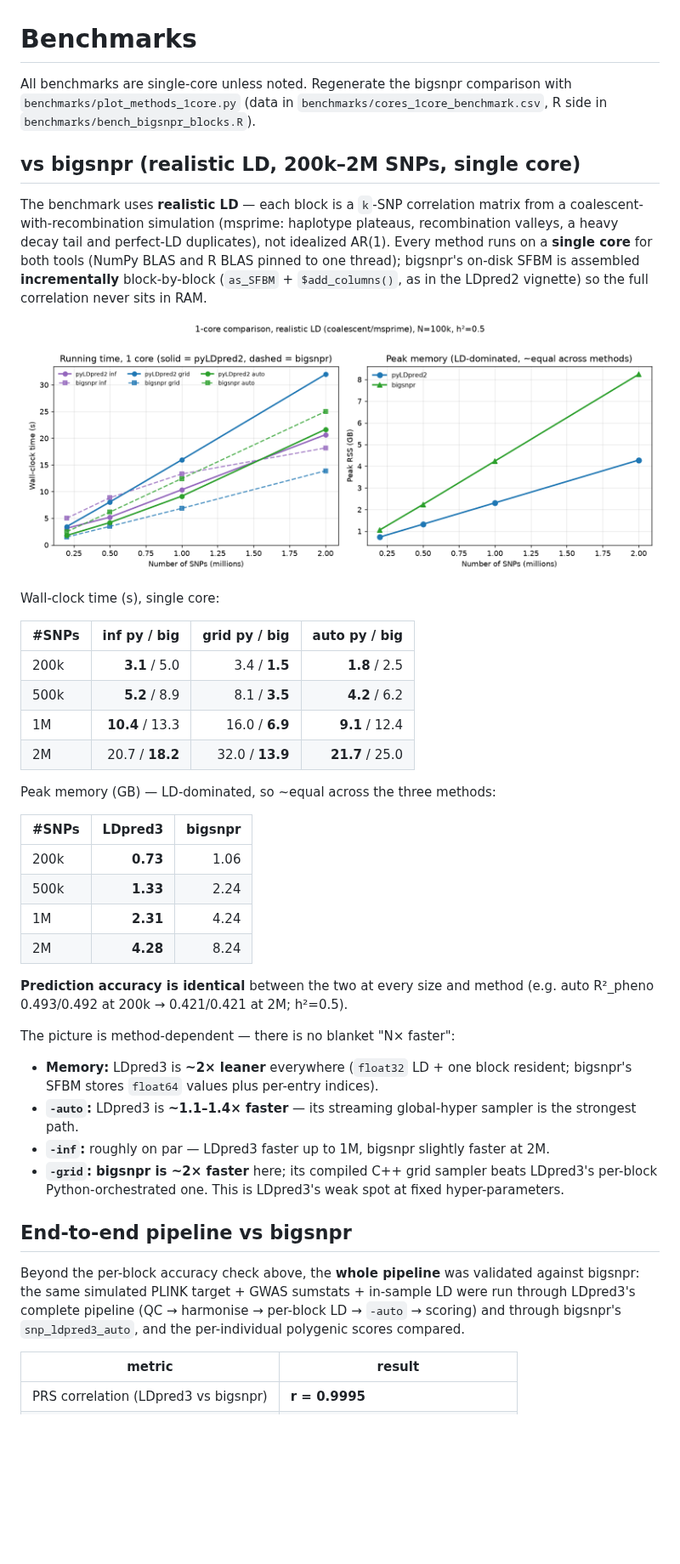
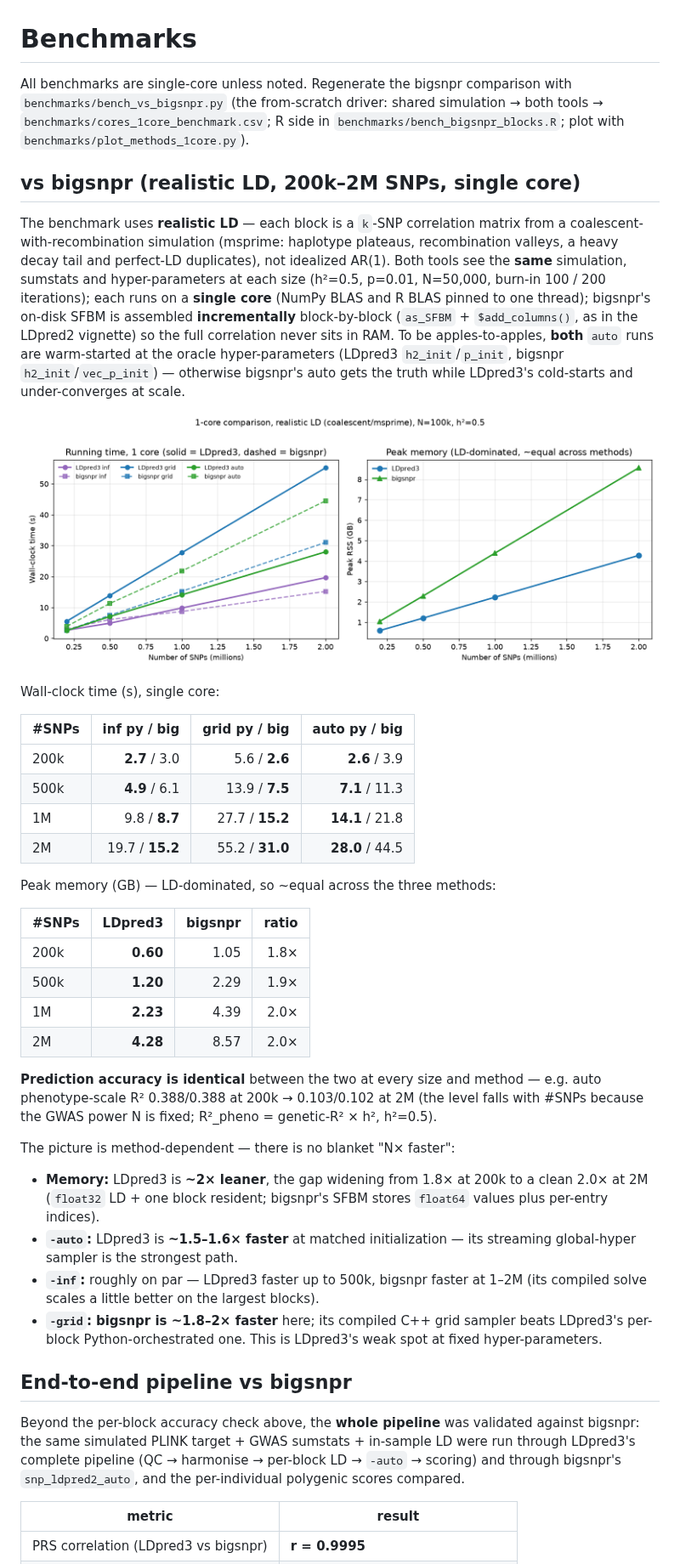
Before and after one commit to bvilhjal/ldpred3, a Markdown page: docs/benchmarks.md, the part around the change. Shown at 85% size. Drawn GitHub-style; pictures changed too: benchmarks/cores_1core_benchmark.png; blank space fills up the shorter version.

Commit message:
benchmarks: regenerate the bigsnpr comparison from scratch (realistic LD)
Re-ran the full 200k-2M, single-core, inf/grid/auto comparison with bigsnpr
1.12.21 on this box, both tools on the identical coalescent-LD simulation,
sumstats and hyper-parameters. Refreshes cores_1core_benchmark.csv + figure and
rewrites the docs section.

Two methodology fixes over the old table:
- auto is now warm-started at the oracle hyper-parameters for BOTH tools
  (matching bigsnpr's h2_init/vec_p_init). The old run only gave bigsnpr the
  oracle init, so LDpred3 auto cold-started and under-converged at 1-2M; with
  matched init the two tie on accuracy and LDpred3 auto is ~1.5x faster.
- peak memory is measured from an in-process LD build, not a multi-GB npz
  round-trip, so it reflects LDpred3's real float32 footprint: ~2x leaner than
  bigsnpr's SFBM (1.8x at 200k -> 2.0x at 2M).

Accuracy is identical between the tools at every size/method; grid stays
bigsnpr's ~2x win, inf is on par. Also fixes a stale `snp_ldpred3_auto`
reference (bigsnpr's function is snp_ldpred2_auto).

Co-Authored-By: Claude Opus 4.8 <noreply@anthropic.com>
Claude-Session: https://claude.ai/code/session_0121BCGkjuhP8bgoWPeZqFDE

```diff
--- a/docs/benchmarks.md
+++ b/docs/benchmarks.md
@@ -1,19 +1,24 @@
 # Benchmarks
 
 All benchmarks are single-core unless noted. Regenerate the bigsnpr comparison
-with `benchmarks/plot_methods_1core.py` (data in
-`benchmarks/cores_1core_benchmark.csv`, R side in
-`benchmarks/bench_bigsnpr_blocks.R`).
+with `benchmarks/bench_vs_bigsnpr.py` (the from-scratch driver: shared
+simulation → both tools → `benchmarks/cores_1core_benchmark.csv`; R side in
+`benchmarks/bench_bigsnpr_blocks.R`; plot with `benchmarks/plot_methods_1core.py`).
 
 ## vs bigsnpr (realistic LD, 200k–2M SNPs, single core)
 
 The benchmark uses **realistic LD** — each block is a `k`-SNP correlation matrix
 from a coalescent-with-recombination simulation (msprime: haplotype plateaus,
 recombination valleys, a heavy decay tail and perfect-LD duplicates), not
-idealized AR(1). Every method runs on a **single core** for both tools (NumPy
-BLAS and R BLAS pinned to one thread); bigsnpr's on-disk SFBM is assembled
-**incrementally** block-by-block (`as_SFBM` + `$add_columns()`, as in the
-LDpred2 vignette) so the full correlation never sits in RAM.
+idealized AR(1). Both tools see the **same** simulation, sumstats and
+hyper-parameters at each size (h²=0.5, p=0.01, N=50,000, burn-in 100 / 200
+iterations); each runs on a **single core** (NumPy BLAS and R BLAS pinned to one
+thread); bigsnpr's on-disk SFBM is assembled **incrementally** block-by-block
+(`as_SFBM` + `$add_columns()`, as in the LDpred2 vignette) so the full
+correlation never sits in RAM. To be apples-to-apples, **both** `auto` runs are
+warm-started at the oracle hyper-parameters (LDpred3 `h2_init`/`p_init`,
+bigsnpr `h2_init`/`vec_p_init`) — otherwise bigsnpr's auto gets the truth while
+LDpred3's cold-starts and under-converges at scale.
 
 ![1-core method comparison vs bigsnpr](../benchmarks/cores_1core_benchmark.png)
 
@@ -21,32 +26,35 @@ Wall-clock time (s), single core:
 
 | #SNPs | inf py / big | grid py / big | auto py / big |
 |-------|-------------:|--------------:|--------------:|
-| 200k  | **3.1** / 5.0 | 3.4 / **1.5** | **1.8** / 2.5 |
-| 500k  | **5.2** / 8.9 | 8.1 / **3.5** | **4.2** / 6.2 |
-| 1M    | **10.4** / 13.3 | 16.0 / **6.9** | **9.1** / 12.4 |
-| 2M    | 20.7 / **18.2** | 32.0 / **13.9** | **21.7** / 25.0 |
+| 200k  | **2.7** / 3.0 | 5.6 / **2.6** | **2.6** / 3.9 |
+| 500k  | **4.9** / 6.1 | 13.9 / **7.5** | **7.1** / 11.3 |
+| 1M    | 9.8 / **8.7** | 27.7 / **15.2** | **14.1** / 21.8 |
+| 2M    | 19.7 / **15.2** | 55.2 / **31.0** | **28.0** / 44.5 |
 
 Peak memory (GB) — LD-dominated, so ~equal across the three methods:
 
-| #SNPs | LDpred3 | bigsnpr |
-|-------|----------:|--------:|
-| 200k  | **0.73** | 1.06 |
-| 500k  | **1.33** | 2.24 |
-| 1M    | **2.31** | 4.24 |
-| 2M    | **4.28** | 8.24 |
+| #SNPs | LDpred3 | bigsnpr | ratio |
+|-------|----------:|--------:|------:|
+| 200k  | **0.60** | 1.05 | 1.8× |
+| 500k  | **1.20** | 2.29 | 1.9× |
+| 1M    | **2.23** | 4.39 | 2.0× |
+| 2M    | **4.28** | 8.57 | 2.0× |
 
-**Prediction accuracy is identical** between the two at every size and method
-(e.g. auto R²_pheno 0.493/0.492 at 200k → 0.421/0.421 at 2M; h²=0.5).
+**Prediction accuracy is identical** between the two at every size and method —
+e.g. auto phenotype-scale R² 0.388/0.388 at 200k → 0.103/0.102 at 2M (the level
+falls with #SNPs because the GWAS power N is fixed; R²_pheno = genetic-R² × h²,
+h²=0.5).
 
 The picture is method-dependent — there is no blanket "N× faster":
 
-- **Memory:** LDpred3 is **~2× leaner** everywhere (`float32` LD + one block
-  resident; bigsnpr's SFBM stores `float64` values plus per-entry indices).
-- **`-auto`:** LDpred3 is **~1.1–1.4× faster** — its streaming global-hyper
-  sampler is the strongest path.
-- **`-inf`:** roughly on par — LDpred3 faster up to 1M, bigsnpr slightly faster
-  at 2M.
-- **`-grid`:** **bigsnpr is ~2× faster** here; its compiled C++ grid sampler
+- **Memory:** LDpred3 is **~2× leaner**, the gap widening from 1.8× at 200k to a
+  clean 2.0× at 2M (`float32` LD + one block resident; bigsnpr's SFBM stores
+  `float64` values plus per-entry indices).
+- **`-auto`:** LDpred3 is **~1.5–1.6× faster** at matched initialization — its
+  streaming global-hyper sampler is the strongest path.
+- **`-inf`:** roughly on par — LDpred3 faster up to 500k, bigsnpr faster at
+  1–2M (its compiled solve scales a little better on the largest blocks).
+- **`-grid`:** **bigsnpr is ~1.8–2× faster** here; its compiled C++ grid sampler
   beats LDpred3's per-block Python-orchestrated one. This is LDpred3's weak
   spot at fixed hyper-parameters.
 
@@ -55,7 +63,7 @@ The picture is method-dependent — there is no blanket "N× faster":
 Beyond the per-block accuracy check above, the **whole pipeline** was validated
 against bigsnpr: the same simulated PLINK target + GWAS sumstats + in-sample LD
 were run through LDpred3's complete pipeline (QC → harmonise → per-block LD →
-`-auto` → scoring) and through bigsnpr's `snp_ldpred3_auto`, and the
+`-auto` → scoring) and through bigsnpr's `snp_ldpred2_auto`, and the
 per-individual polygenic scores compared.
 
 | metric | result |
```
Also changed, not shown: 2 other files.
